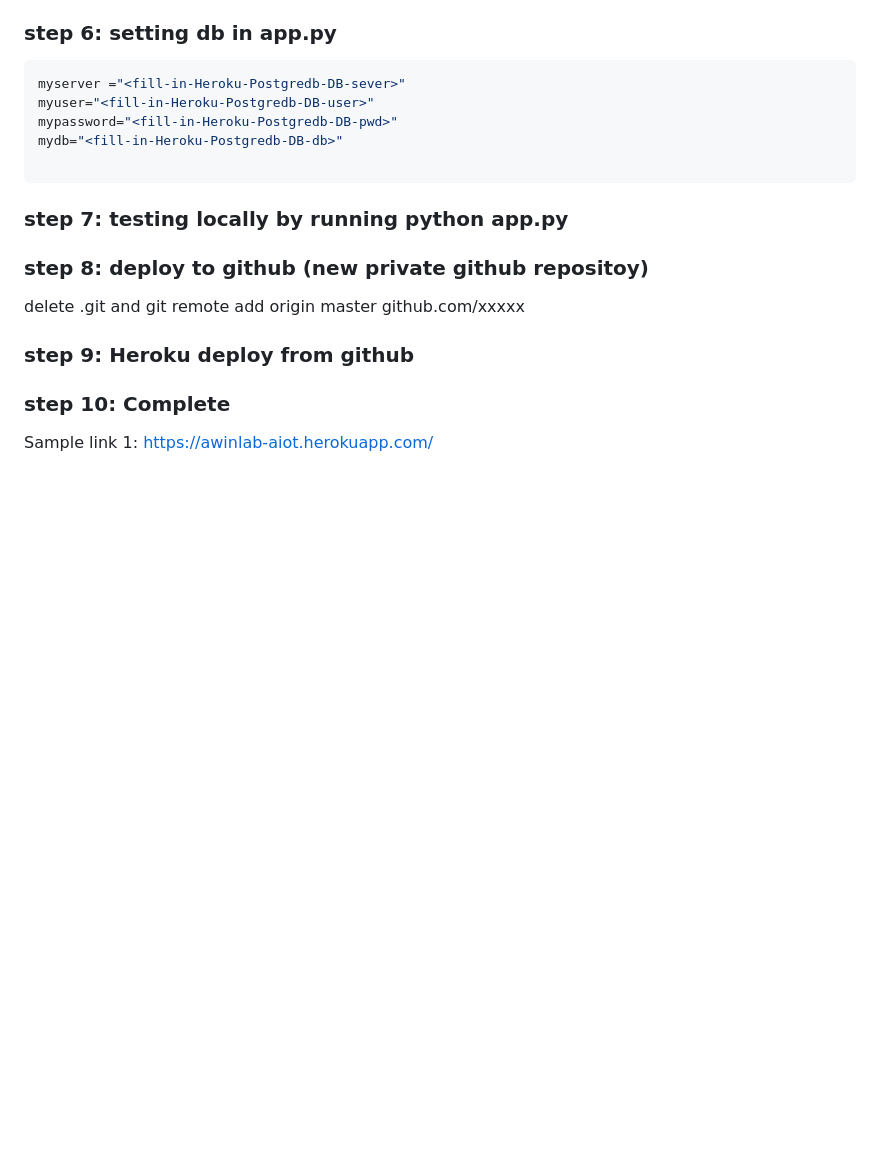
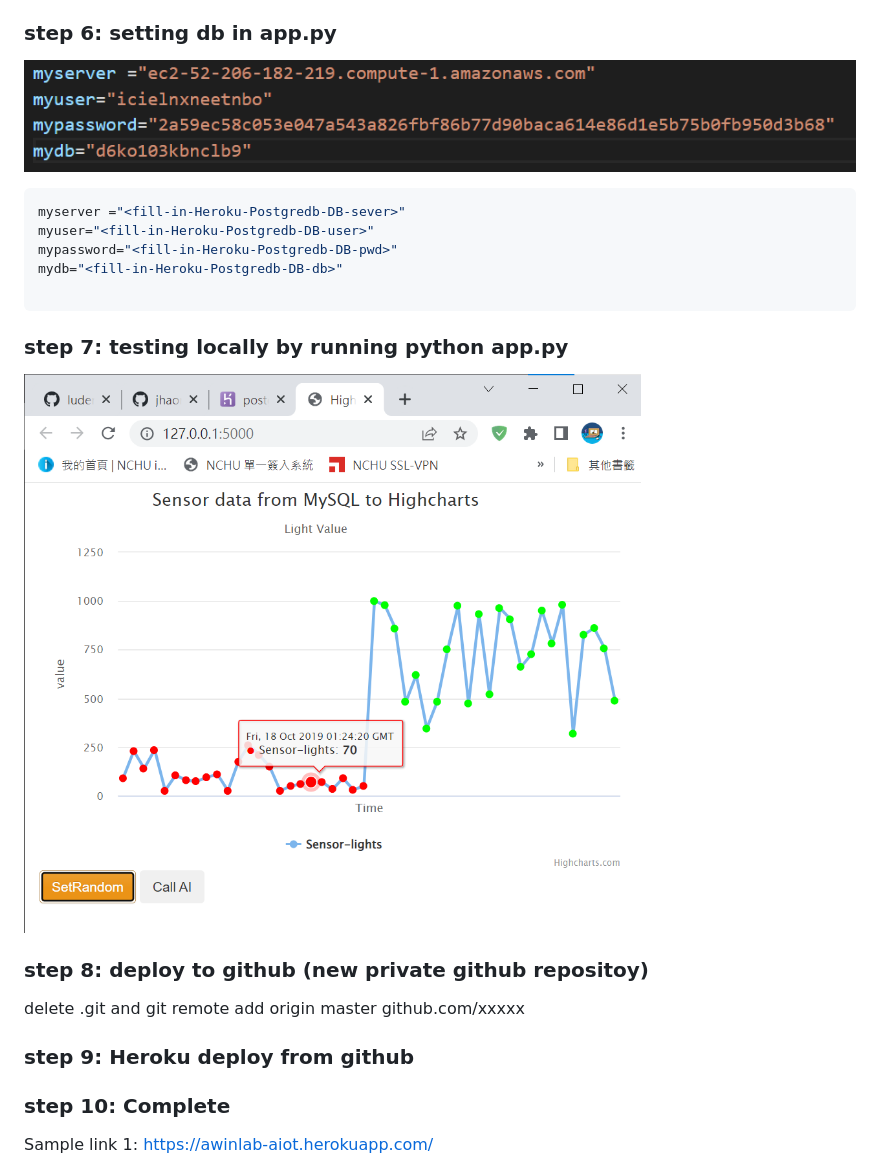
Before and after one commit to luder624/AIOT_HW05, a Markdown page: Readme.md, the part around the change. Drawn GitHub-style; pictures changed too: static/step6.png (added), static/step7.png (added); blank space fills up the shorter version.

Commit message:
用postgredb的資料作出一個折線圖

````diff
--- a/Readme.md
+++ b/Readme.md
@@ -45,7 +45,7 @@ mydb="<fill-in-Heroku-Postgredb-DB-db>"
 ![](/static/step5.png)
 ### step 6: setting db in app.py
 
-
+![](/static/step6.png)
 ```sql
 myserver ="<fill-in-Heroku-Postgredb-DB-sever>"
 myuser="<fill-in-Heroku-Postgredb-DB-user>"
@@ -54,7 +54,7 @@ mydb="<fill-in-Heroku-Postgredb-DB-db>"
 
 ```
 ### step 7: testing locally by running python app.py
-
+![](/static/step7.png)
 ### step 8: deploy to github (new private github repositoy)
 
 delete .git and git remote add origin master github.com/xxxxx
````
